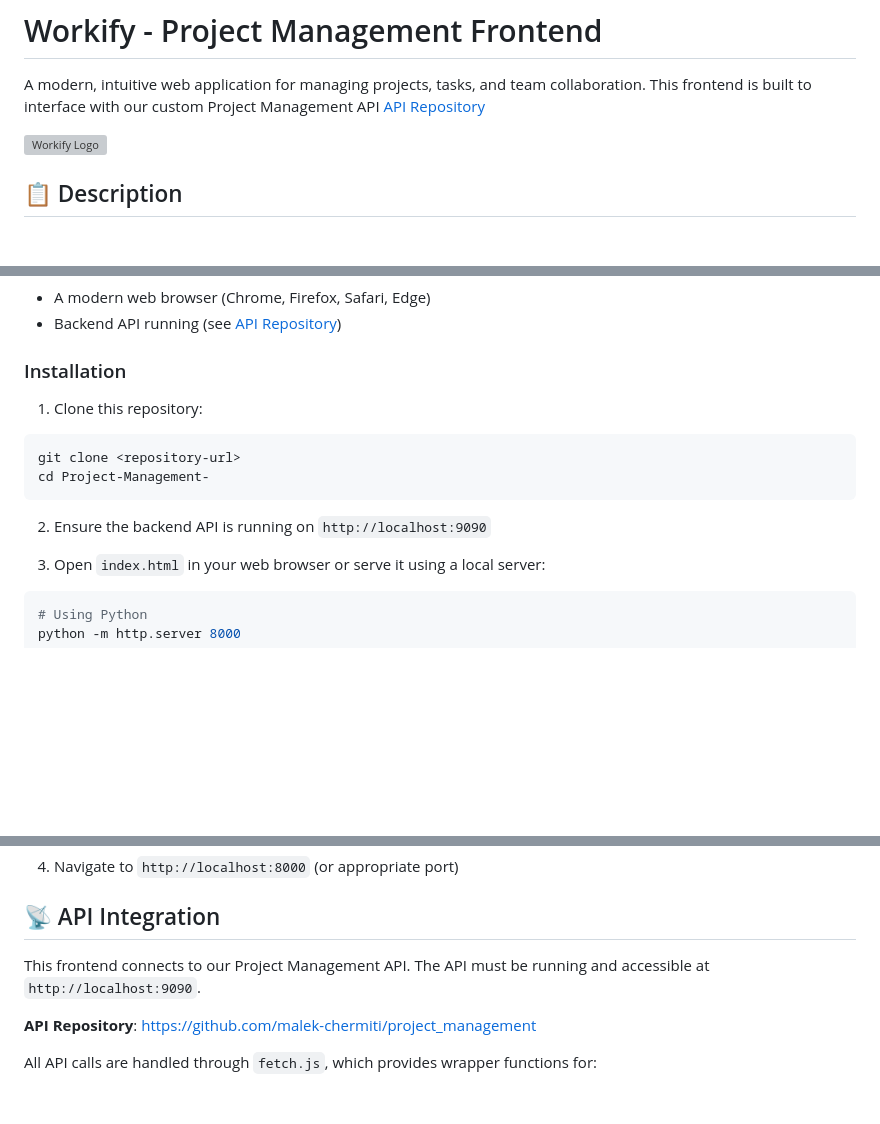
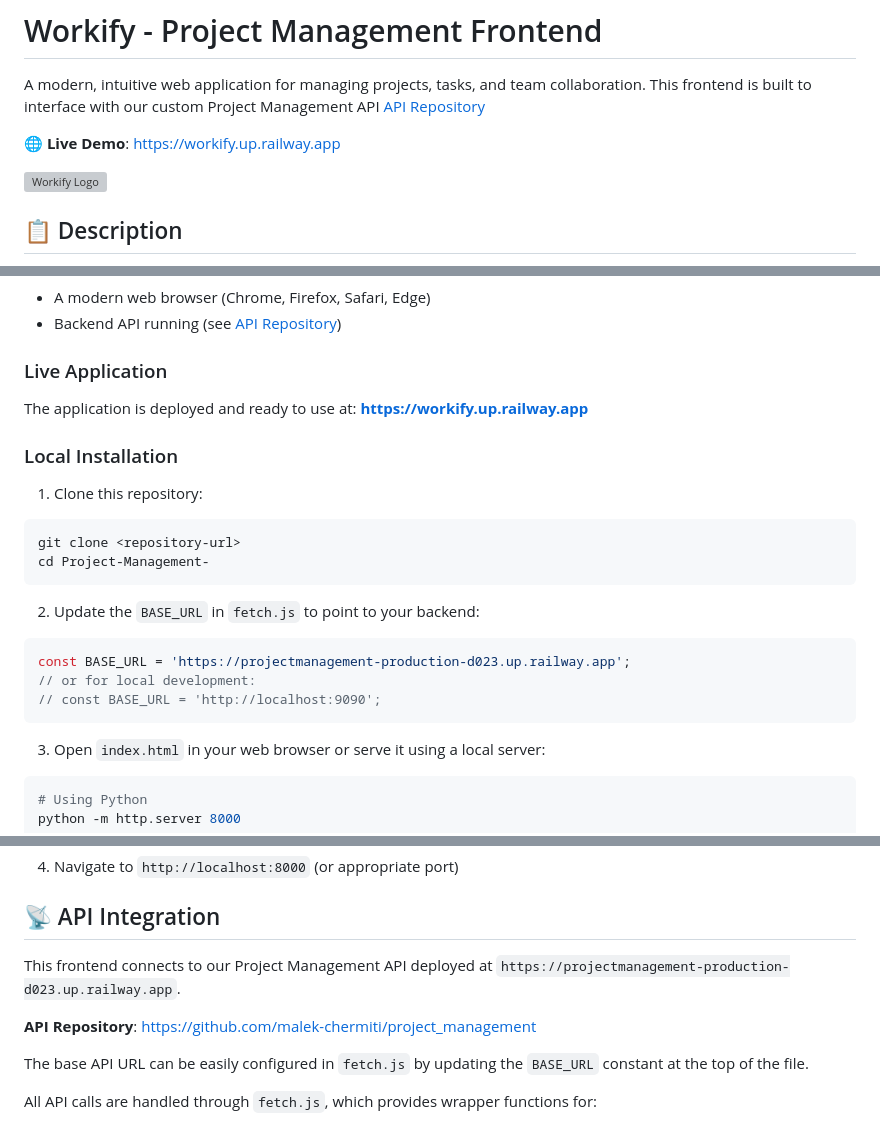
Before and after one commit to MalekToumi-815/Project-Management-, a Markdown page: README.md, 3 parts joined by grey strips. GitHub-like rendering; blank space fills up the shorter version; grey boxes are pictures that could not be loaded.

Commit message:
Update README.md: Enhance deployment instructions and clarify API integration details

````diff
--- a/README.md
+++ b/README.md
@@ -1,6 +1,8 @@
 # Workify - Project Management Frontend
 
 A modern, intuitive web application for managing projects, tasks, and team collaboration. This frontend is built to interface with our custom Project Management API [API Repository](https://github.com/malek-chermiti/project_management)
+
+**🌐 Live Demo**: [https://workify.up.railway.app](https://workify.up.railway.app)
 
 ![Workify Logo](images/logo.png)
 
@@ -48,7 +50,11 @@ Workify is a comprehensive project management solution that allows teams to crea
 - A modern web browser (Chrome, Firefox, Safari, Edge)
 - Backend API running (see [API Repository](https://github.com/malek-chermiti/project_management))
 
-### Installation
+### Live Application
+
+The application is deployed and ready to use at: **[https://workify.up.railway.app](https://workify.up.railway.app)**
+
+### Local Installation
 
 1. Clone this repository:
 ```bash
@@ -56,7 +62,12 @@ git clone <repository-url>
 cd Project-Management-
 ```
 
-2. Ensure the backend API is running on `http://localhost:9090`
+2. Update the `BASE_URL` in `fetch.js` to point to your backend:
+```javascript
+const BASE_URL = 'https://projectmanagement-production-d023.up.railway.app';
+// or for local development:
+// const BASE_URL = 'http://localhost:9090';
+```
 
 3. Open `index.html` in your web browser or serve it using a local server:
 ```bash
@@ -74,9 +85,11 @@ php -S localhost:8000
 
 ## 📡 API Integration
 
-This frontend connects to our Project Management API. The API must be running and accessible at `http://localhost:9090`.
+This frontend connects to our Project Management API deployed at `https://projectmanagement-production-d023.up.railway.app`.
 
 **API Repository**: [https://github.com/malek-chermiti/project_management](https://github.com/malek-chermiti/project_management)
+
+The base API URL can be easily configured in `fetch.js` by updating the `BASE_URL` constant at the top of the file.
 
 All API calls are handled through `fetch.js`, which provides wrapper functions for:
 - User authentication and profile management
````
